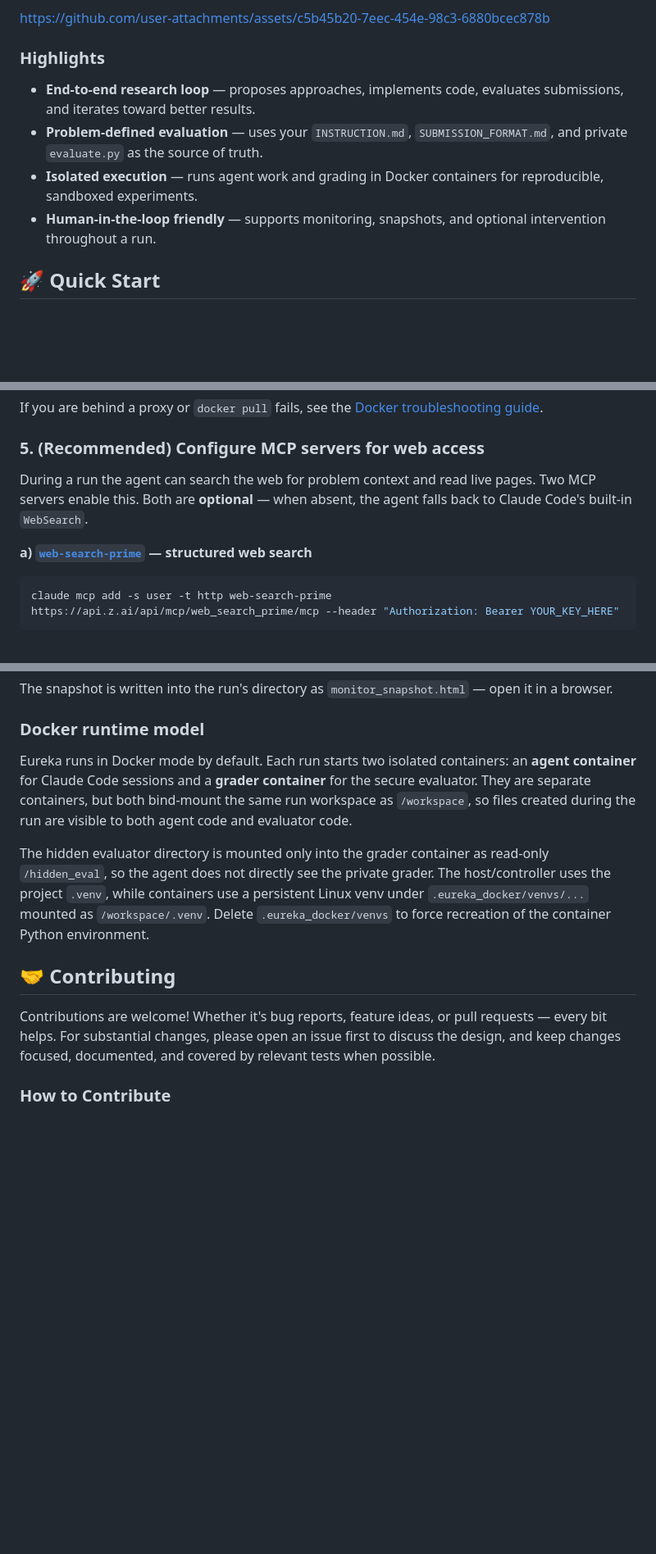
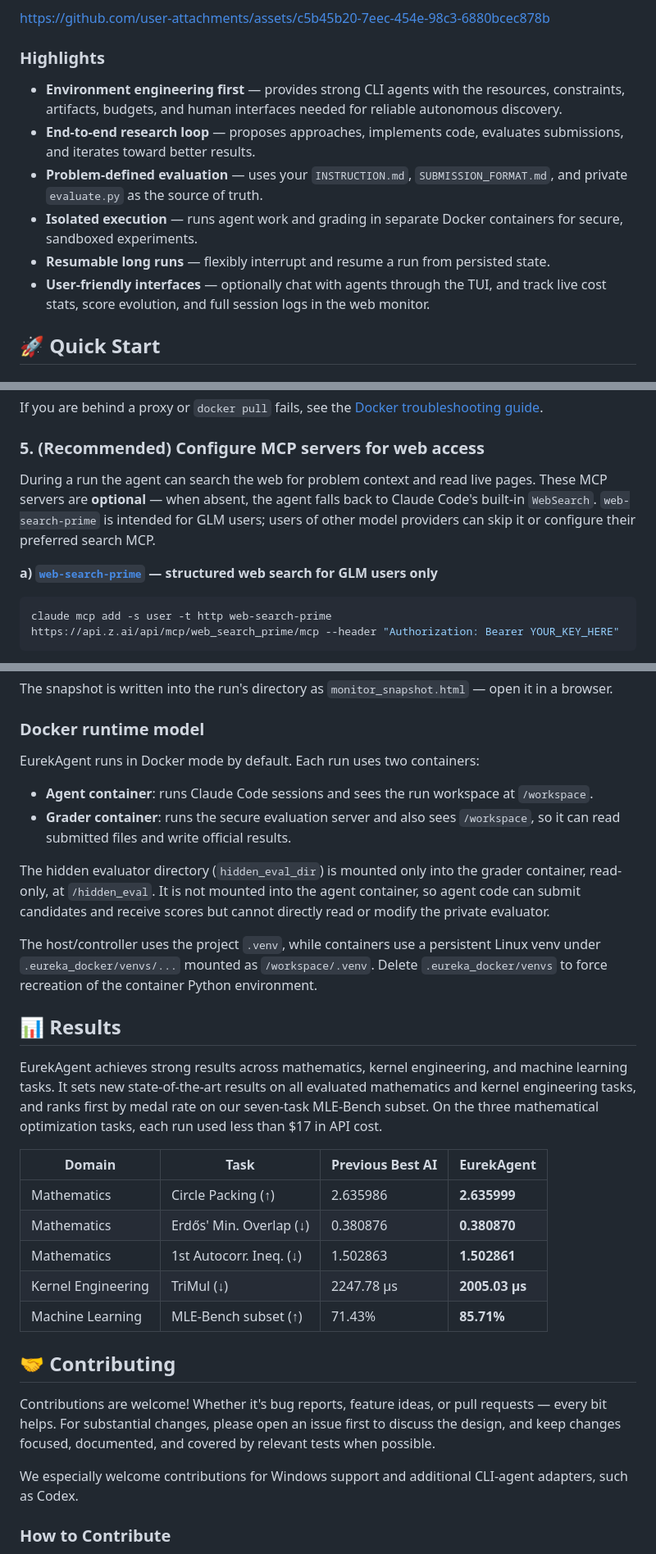
Before and after one commit to THU-Team-Eureka/EurekAgent, a Markdown page: README.md, 3 parts joined by grey strips. Shown at 82% size. Drawn GitHub-style; blank space fills up the shorter version.

````diff
--- a/README.md
+++ b/README.md
@@ -43,10 +43,12 @@ https://github.com/user-attachments/assets/c5b45b20-7eec-454e-98c3-6880bcec878b
 
 ### Highlights
 
+- **Environment engineering first** — provides strong CLI agents with the resources, constraints, artifacts, budgets, and human interfaces needed for reliable autonomous discovery.
 - **End-to-end research loop** — proposes approaches, implements code, evaluates submissions, and iterates toward better results.
 - **Problem-defined evaluation** — uses your `INSTRUCTION.md`, `SUBMISSION_FORMAT.md`, and private `evaluate.py` as the source of truth.
-- **Isolated execution** — runs agent work and grading in Docker containers for reproducible, sandboxed experiments.
-- **Human-in-the-loop friendly** — supports monitoring, snapshots, and optional intervention throughout a run.
+- **Isolated execution** — runs agent work and grading in separate Docker containers for secure, sandboxed experiments.
+- **Resumable long runs** — flexibly interrupt and resume a run from persisted state.
+- **User-friendly interfaces** — optionally chat with agents through the TUI, and track live cost stats, score evolution, and full session logs in the web monitor.
 
 <a id="quick-start"></a>
 ## 🚀 Quick Start
@@ -127,9 +129,9 @@ If you are behind a proxy or `docker pull` fails, see the [Docker troubleshootin
 
 ### 5. (Recommended) Configure MCP servers for web access
 
-During a run the agent can search the web for problem context and read live pages. Two MCP servers enable this. Both are **optional** — when absent, the agent falls back to Claude Code's built-in `WebSearch`.
+During a run the agent can search the web for problem context and read live pages. These MCP servers are **optional** — when absent, the agent falls back to Claude Code's built-in `WebSearch`. `web-search-prime` is intended for GLM users; users of other model providers can skip it or configure their preferred search MCP.
 
-**a) [`web-search-prime`](https://docs.z.ai/devpack/mcp/search-mcp-server) — structured web search**
+**a) [`web-search-prime`](https://docs.z.ai/devpack/mcp/search-mcp-server) — structured web search for GLM users only**
 
 ```bash
 claude mcp add -s user -t http web-search-prime https://api.z.ai/api/mcp/web_search_prime/mcp --header "Authorization: Bearer YOUR_KEY_HERE"
@@ -265,24 +272,35 @@ The snapshot is written into the run's directory as `monitor_snapshot.html` —
 
 ### Docker runtime model
 
-Eureka runs in Docker mode by default. Each run starts two isolated containers:
-an **agent container** for Claude Code sessions and a **grader container** for
-the secure evaluator. They are separate containers, but both bind-mount the
-same run workspace as `/workspace`, so files created during the run are visible
-to both agent code and evaluator code.
+EurekAgent runs in Docker mode by default. Each run uses two containers:
 
-The hidden evaluator directory is mounted only into the grader container as
-read-only `/hidden_eval`, so the agent does not directly see the private
-grader. The host/controller uses the project `.venv`, while containers use a
-persistent Linux venv under `.eureka_docker/venvs/...` mounted as
-`/workspace/.venv`. Delete `.eureka_docker/venvs` to force recreation of the
-container Python environment.
+- **Agent container**: runs Claude Code sessions and sees the run workspace at `/workspace`.
+- **Grader container**: runs the secure evaluation server and also sees `/workspace`, so it can read submitted files and write official results.
+
+The hidden evaluator directory (`hidden_eval_dir`) is mounted only into the grader container, read-only, at `/hidden_eval`. It is not mounted into the agent container, so agent code can submit candidates and receive scores but cannot directly read or modify the private evaluator.
+
+The host/controller uses the project `.venv`, while containers use a persistent Linux venv under `.eureka_docker/venvs/...` mounted as `/workspace/.venv`. Delete `.eureka_docker/venvs` to force recreation of the container Python environment.
+
+<a id="results"></a>
+## 📊 Results
+
+EurekAgent achieves strong results across mathematics, kernel engineering, and machine learning tasks. It sets new state-of-the-art results on all evaluated mathematics and kernel engineering tasks, and ranks first by medal rate on our seven-task MLE-Bench subset. On the three mathematical optimization tasks, each run used less than $17 in API cost.
+
+| Domain | Task | Previous Best AI | EurekAgent |
+|--------|------|------------------|------------|
+| Mathematics | Circle Packing (↑) | 2.635986 | **2.635999** |
+| Mathematics | Erdős' Min. Overlap (↓) | 0.380876 | **0.380870** |
+| Mathematics | 1st Autocorr. Ineq. (↓) | 1.502863 | **1.502861** |
+| Kernel Engineering | TriMul (↓) | 2247.78 μs | **2005.03 μs** |
+| Machine Learning | MLE-Bench subset (↑) | 71.43% | **85.71%** |
 
 
 <a id="contributing"></a>
 ## 🤝 Contributing
 
 Contributions are welcome! Whether it's bug reports, feature ideas, or pull requests — every bit helps. For substantial changes, please open an issue first to discuss the design, and keep changes focused, documented, and covered by relevant tests when possible.
+
+We especially welcome contributions for Windows support and additional CLI-agent adapters, such as Codex.
 
 ### How to Contribute
 
````
Also changed, not shown: other parts of README.md (+6 -1 lines).
